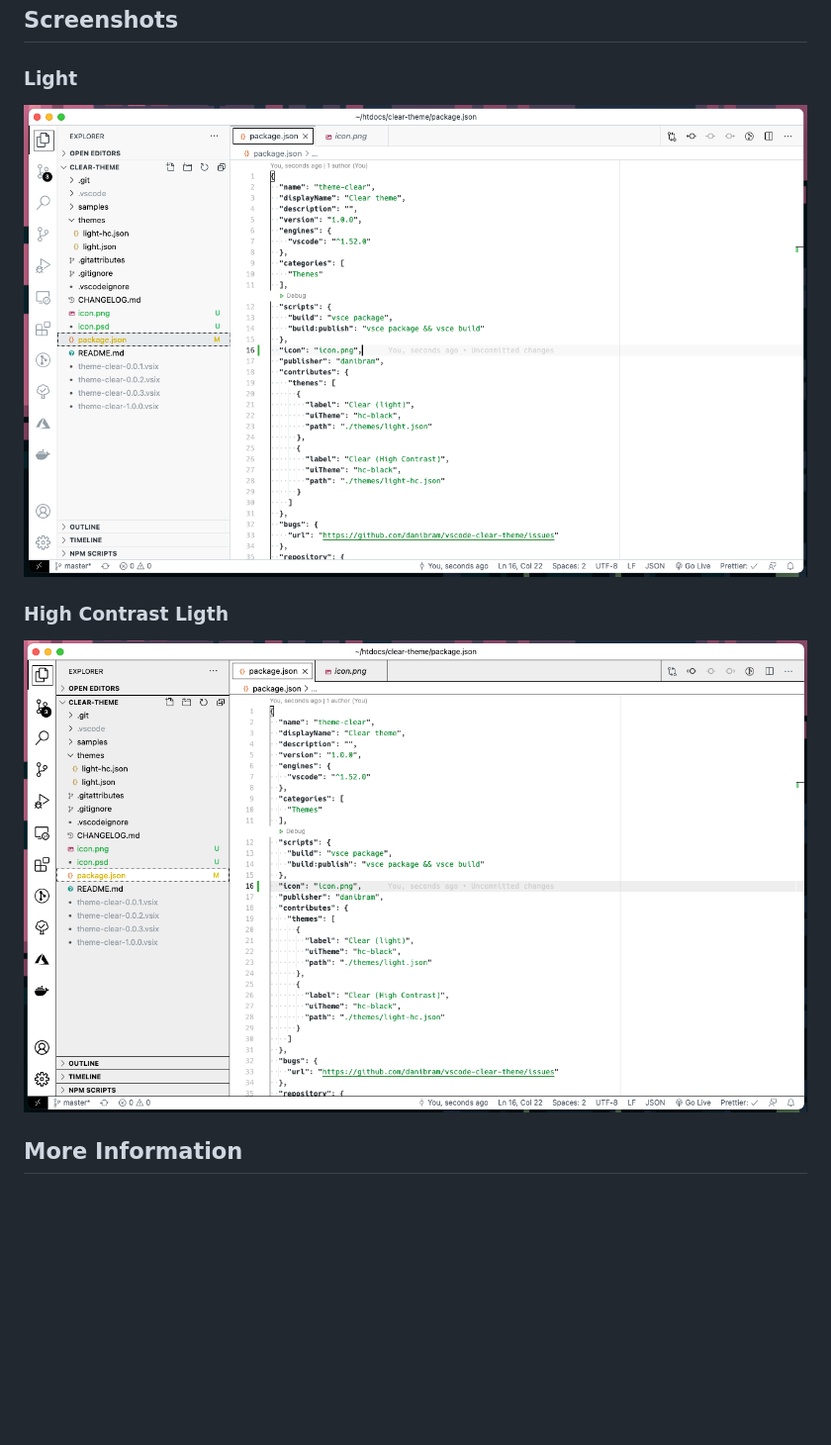
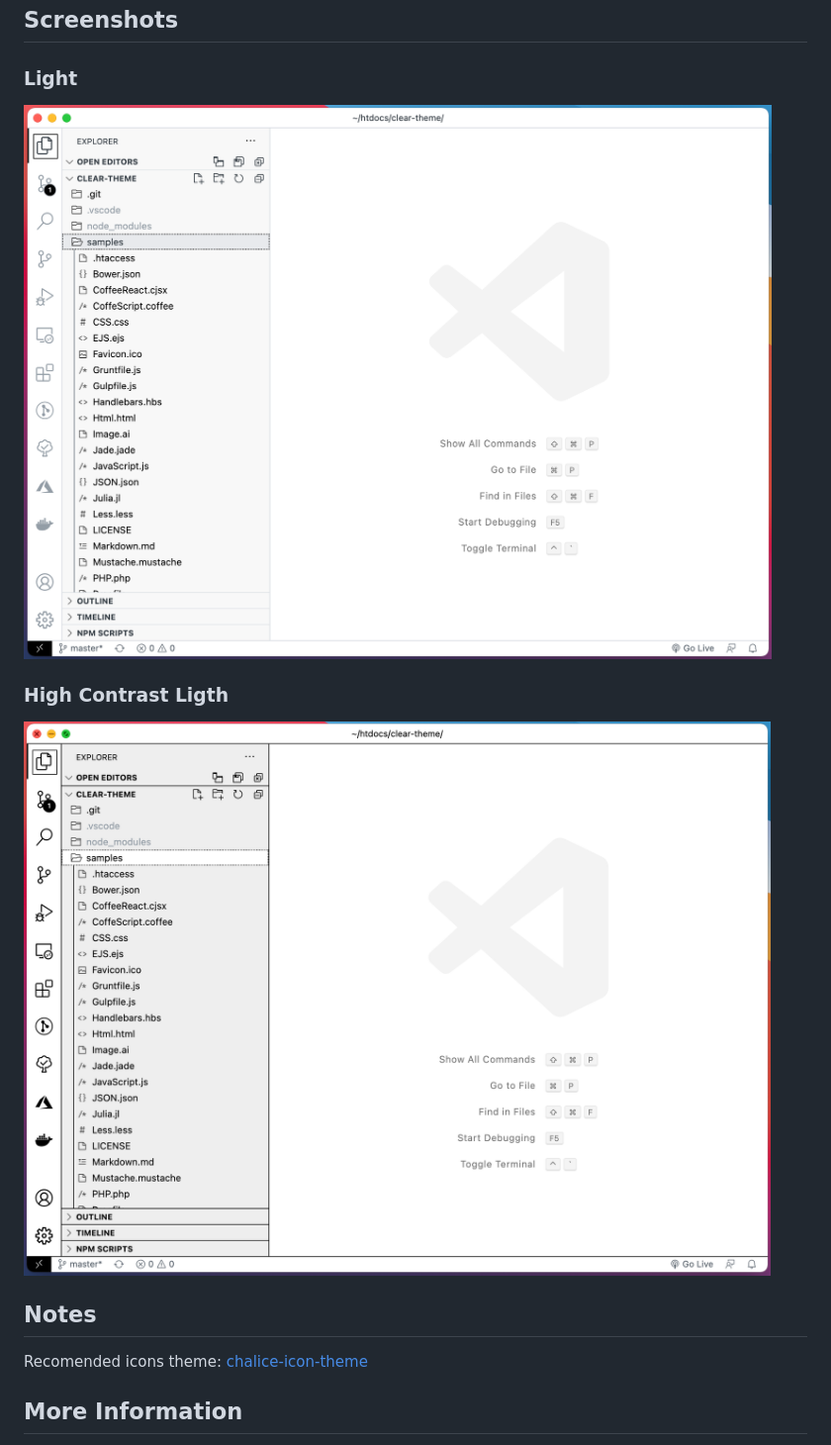
Before and after one commit to danibram/vscode-clear-theme, a Markdown page: README.md, the part around the change. Shown: that part at 99% size. GitHub-like rendering; pictures changed too: light-hc.png, light.png; blank space fills up the shorter version.

Commit message:
found dream icons set

```diff
--- a/README.md
+++ b/README.md
@@ -17,6 +17,10 @@ Exported 2 themes:
 
 ![High Contrast Ligth ](https://raw.githubusercontent.com/danibram/vscode-clear-theme/master/light-hc.png)
 
+## Notes
+
+Recomended icons theme: [chalice-icon-theme](https://github.com/artlaman/chalice-icon-theme)
+
 ## More Information
 
 - [Visual Studio Marketplace](https://marketplace.visualstudio.com/items?itemName=danibram.theme-clear).
```
Also changed, not shown: 1 other file.
